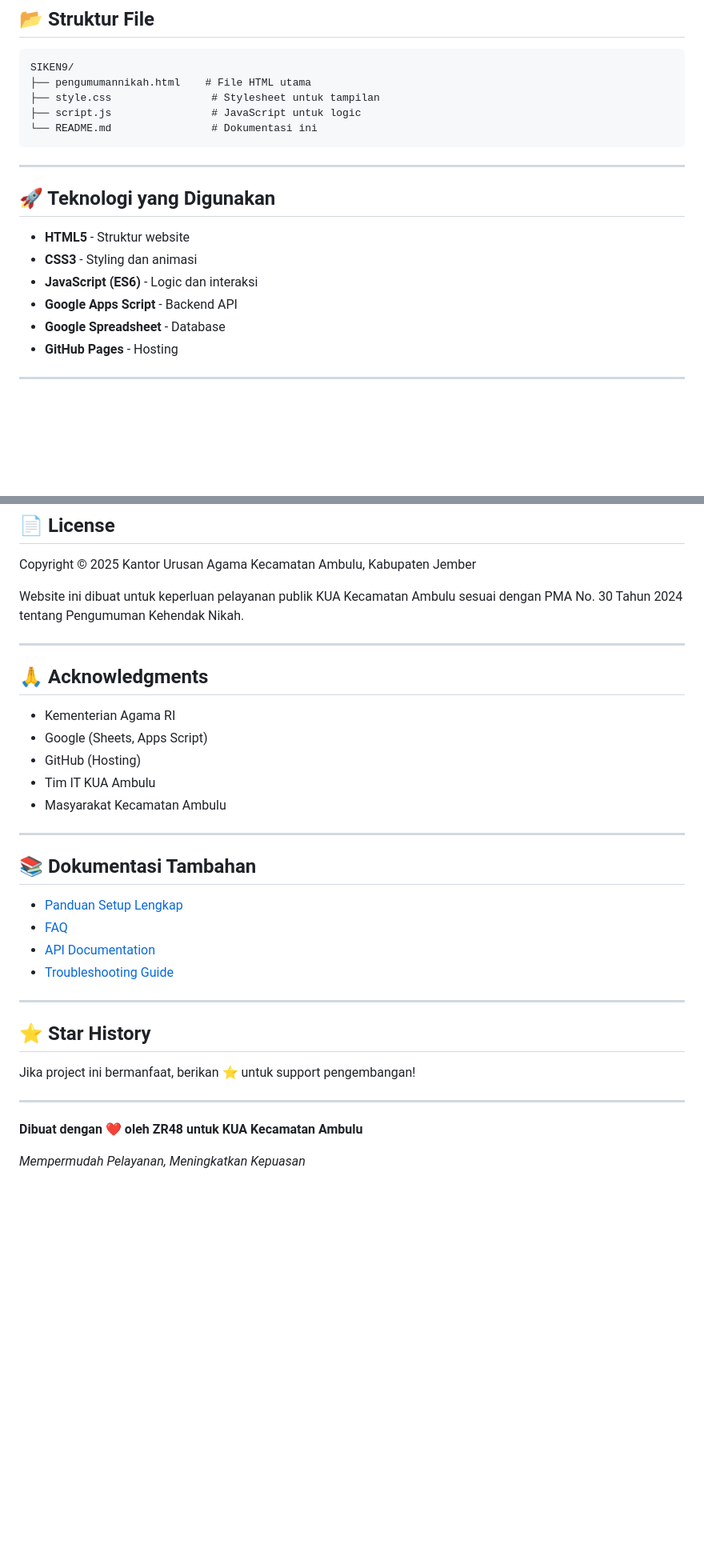
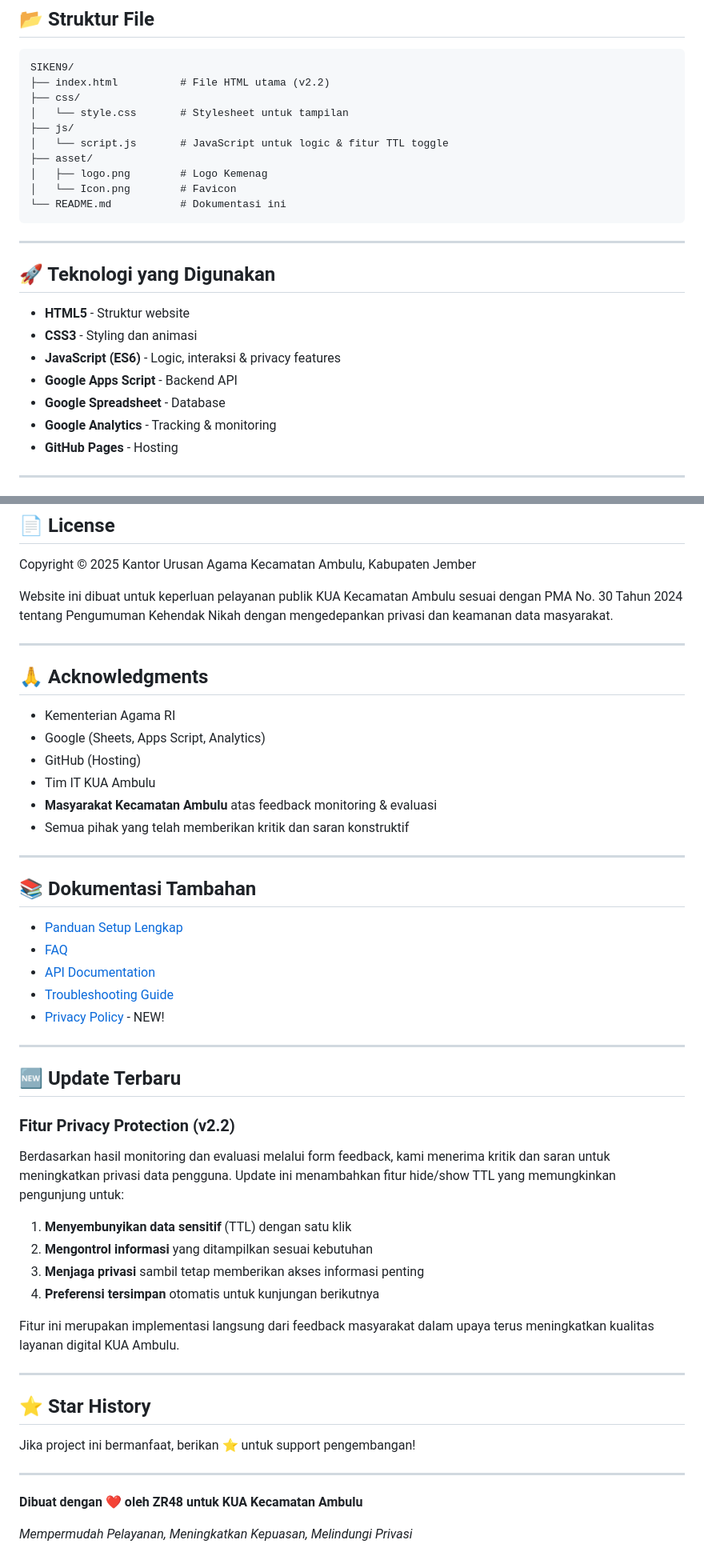
Before and after one commit to kuaambulu/SIKEN9, a Markdown page: README.md, 2 parts joined by grey strips. Shown at 80% size. Drawn GitHub-style; blank space fills up the shorter version.

````diff
--- a/README.md
+++ b/README.md
@@ -55,10 +63,15 @@ Website digital untuk pengumuman kehendak nikah sesuai PMA No. 30 Tahun 2024
 
 ```
 SIKEN9/
-├── pengumumannikah.html    # File HTML utama
-├── style.css                # Stylesheet untuk tampilan
-├── script.js                # JavaScript untuk logic
-└── README.md                # Dokumentasi ini
+├── index.html          # File HTML utama (v2.2)
+├── css/
+│   └── style.css       # Stylesheet untuk tampilan
+├── js/
+│   └── script.js       # JavaScript untuk logic & fitur TTL toggle
+├── asset/
+│   ├── logo.png        # Logo Kemenag
+│   └── Icon.png        # Favicon
+└── README.md           # Dokumentasi ini
 ```
 
 ---
@@ -67,9 +80,10 @@ SIKEN9/
 
 - **HTML5** - Struktur website
 - **CSS3** - Styling dan animasi
-- **JavaScript (ES6)** - Logic dan interaksi
+- **JavaScript (ES6)** - Logic, interaksi & privacy features
 - **Google Apps Script** - Backend API
 - **Google Spreadsheet** - Database
+- **Google Analytics** - Tracking & monitoring
 - **GitHub Pages** - Hosting
 
 ---
@@ -317,17 +368,18 @@ Kontribusi untuk pengembangan sistem ini sangat diterima!
 
 Copyright © 2025 Kantor Urusan Agama Kecamatan Ambulu, Kabupaten Jember
 
-Website ini dibuat untuk keperluan pelayanan publik KUA Kecamatan Ambulu sesuai dengan PMA No. 30 Tahun 2024 tentang Pengumuman Kehendak Nikah.
+Website ini dibuat untuk keperluan pelayanan publik KUA Kecamatan Ambulu sesuai dengan PMA No. 30 Tahun 2024 tentang Pengumuman Kehendak Nikah dengan mengedepankan privasi dan keamanan data masyarakat.
 
 ---
 
 ## 🙏 Acknowledgments
 
 - Kementerian Agama RI
-- Google (Sheets, Apps Script)
+- Google (Sheets, Apps Script, Analytics)
 - GitHub (Hosting)
 - Tim IT KUA Ambulu
-- Masyarakat Kecamatan Ambulu
+- **Masyarakat Kecamatan Ambulu** atas feedback monitoring & evaluasi
+- Semua pihak yang telah memberikan kritik dan saran konstruktif
 
 ---
 
@@ -337,6 +389,21 @@ Website ini dibuat untuk keperluan pelayanan publik KUA Kecamatan Ambulu sesuai
 - [FAQ](docs/FAQ.md)
 - [API Documentation](docs/API_DOCS.md)
 - [Troubleshooting Guide](docs/TROUBLESHOOTING.md)
+- [Privacy Policy](docs/PRIVACY.md) - NEW!
+
+---
+
+## 🆕 Update Terbaru
+
+### Fitur Privacy Protection (v2.2)
+Berdasarkan hasil monitoring dan evaluasi melalui form feedback, kami menerima kritik dan saran untuk meningkatkan privasi data pengguna. Update ini menambahkan fitur hide/show TTL yang memungkinkan pengunjung untuk:
+
+1. **Menyembunyikan data sensitif** (TTL) dengan satu klik
+2. **Mengontrol informasi** yang ditampilkan sesuai kebutuhan
+3. **Menjaga privasi** sambil tetap memberikan akses informasi penting
+4. **Preferensi tersimpan** otomatis untuk kunjungan berikutnya
+
+Fitur ini merupakan implementasi langsung dari feedback masyarakat dalam upaya terus meningkatkan kualitas layanan digital KUA Ambulu.
 
 ---
 
@@ -348,4 +415,4 @@ Jika project ini bermanfaat, berikan ⭐ untuk support pengembangan!
 
 **Dibuat dengan ❤️ oleh ZR48 untuk KUA Kecamatan Ambulu**
 
-*Mempermudah Pelayanan, Meningkatkan Kepuasan*
+*Mempermudah Pelayanan, Meningkatkan Kepuasan, Melindungi Privasi*
````
Also changed, not shown: other parts of README.md (+68 -23 lines).
